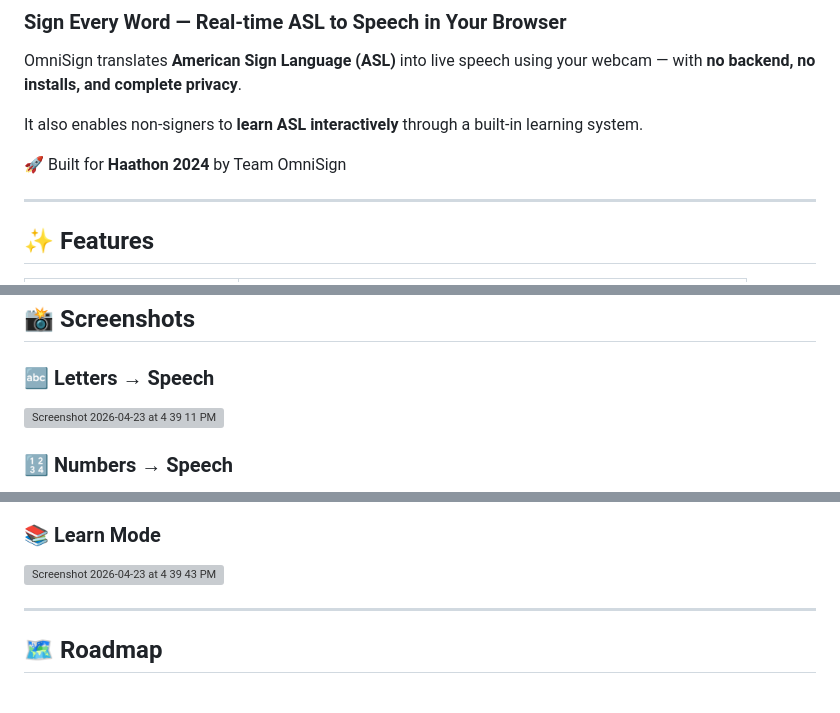
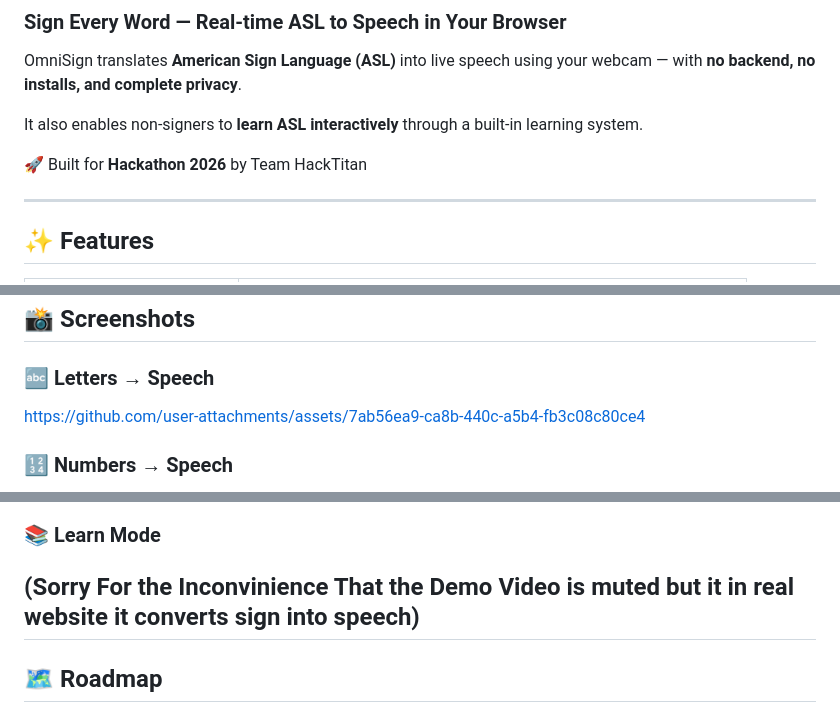
Before and after one commit to dikshith-shetty-3621/HackTitan, a Markdown page: README.md, 3 parts joined by grey strips. GitHub-like rendering; grey boxes are pictures that could not be loaded.

Commit message:
Change hackathon details to Hackathon 2026
Updated event name and team details in README.

```diff
--- a/README.md
+++ b/README.md
@@ -6,7 +6,7 @@ OmniSign translates **American Sign Language (ASL)** into live speech using your
 
 It also enables non-signers to **learn ASL interactively** through a built-in learning system.
 
-🚀 Built for **Haathon 2024** by Team OmniSign
+🚀 Built for **Hackathon 2026** by Team HackTitan
 
 ---
 
@@ -96,7 +96,10 @@ Instead of detecting every frame, OmniSign uses a **rolling prediction window**,
 
 ### 🔤 Letters → Speech
 
-<img width="1512" height="982" alt="Screenshot 2026-04-23 at 4 39 11 PM" src="https://github.com/user-attachments/assets/f82448f4-4db7-4f66-9817-bd2b1b9577d4" />
+
+
+https://github.com/user-attachments/assets/7ab56ea9-ca8b-440c-a5b4-fb3c08c80ce4
+
 
 
 ### 🔢 Numbers → Speech
@@ -112,8 +107,5 @@ Instead of detecting every frame, OmniSign uses a **rolling prediction window**,
 ### 📚 Learn Mode
-
-<img width="1512" height="982" alt="Screenshot 2026-04-23 at 4 39 43 PM" src="https://github.com/user-attachments/assets/d3816a07-1853-4cae-944e-bc696a08cf35" />
-
-
+(Sorry For the Inconvinience That the Demo Video is muted but it in real website it converts sign into speech)
 ---
 
 ## 🗺️ Roadmap
```
Also changed, not shown: other parts of README.md (+1 -8 lines).
